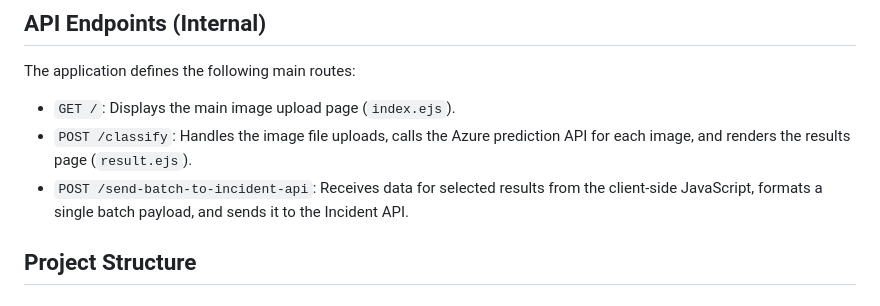
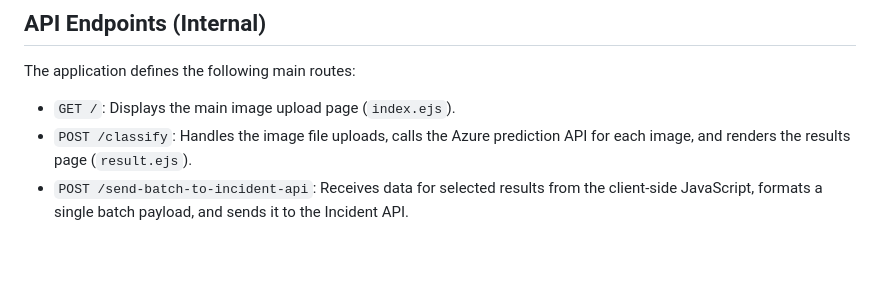
Before and after one commit to philll11/concrete-crack-detector, a Markdown page: README.md, the part around the change. GitHub-like rendering; blank space fills up the shorter version.

Commit message:
Remove the lines below to avoid confusion

```diff
--- a/README.md
+++ b/README.md
@@ -111,5 +111,3 @@ The application defines the following main routes:
 *   `GET /`: Displays the main image upload page (`index.ejs`).
 *   `POST /classify`: Handles the image file uploads, calls the Azure prediction API for each image, and renders the results page (`result.ejs`).
 *   `POST /send-batch-to-incident-api`: Receives data for selected results from the client-side JavaScript, formats a single batch payload, and sends it to the Incident API.
-
-## Project Structure
```
